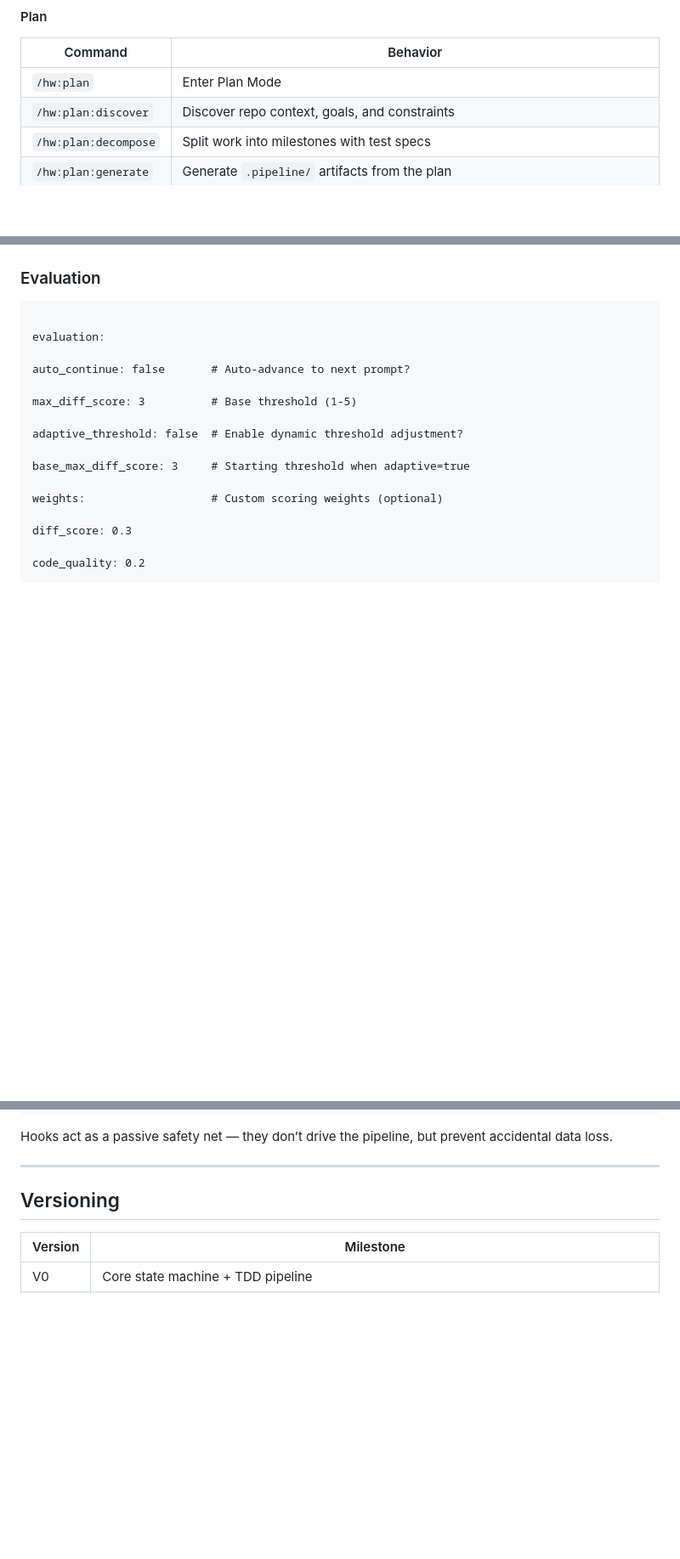
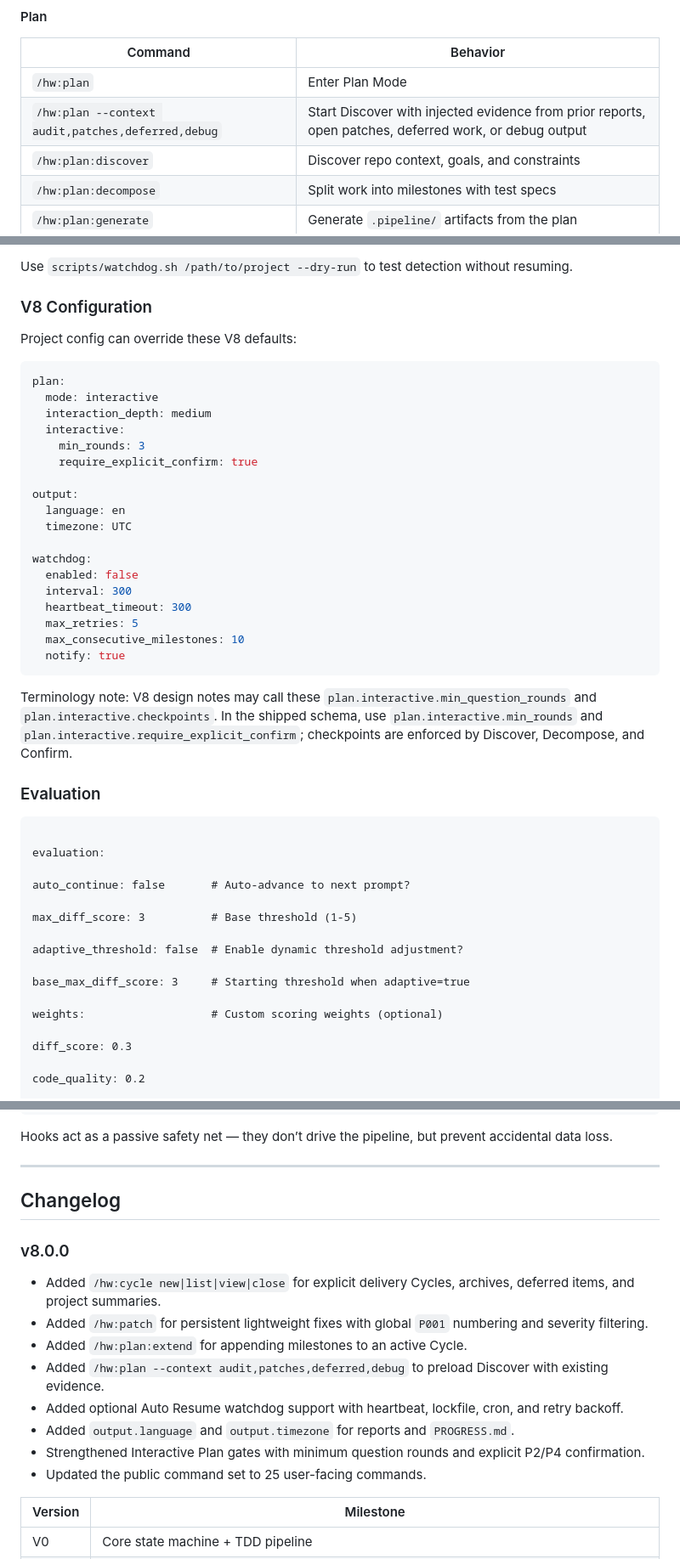
Before and after one commit to HypoxanthineOvO/hypo-workflow, a Markdown page: README.md, 3 parts joined by grey strips. Shown at 85% size. Drawn GitHub-style; blank space fills up the shorter version.

````diff
--- a/README.md
+++ b/README.md
@@ -508,6 +508,7 @@ Codex users keep the compatible `/hw:*` path via the root `SKILL.md`.
 | Command | Behavior |
 |---------|----------|
 | `/hw:plan` | Enter Plan Mode |
+| `/hw:plan --context audit,patches,deferred,debug` | Start Discover with injected evidence from prior reports, open patches, deferred work, or debug output |
 | `/hw:plan:discover` | Discover repo context, goals, and constraints |
 | `/hw:plan:decompose` | Split work into milestones with test specs |
 | `/hw:plan:generate` | Generate `.pipeline/` artifacts from the plan |
@@ -595,3 +666,31 @@ When enabled, `/hw:start` registers `scripts/watchdog.sh`, execution updates `la
+Use `scripts/watchdog.sh /path/to/project --dry-run` to test detection without resuming.
+
+### V8 Configuration
+
+Project config can override these V8 defaults:
+
+```yaml
+plan:
+  mode: interactive
+  interaction_depth: medium
+  interactive:
+    min_rounds: 3
+    require_explicit_confirm: true
+
+output:
+  language: en
+  timezone: UTC
+
+watchdog:
+  enabled: false
+  interval: 300
+  heartbeat_timeout: 300
+  max_retries: 5
+  max_consecutive_milestones: 10
+  notify: true
+```
+
+Terminology note: V8 design notes may call these `plan.interactive.min_question_rounds` and `plan.interactive.checkpoints`. In the shipped schema, use `plan.interactive.min_rounds` and `plan.interactive.require_explicit_confirm`; checkpoints are enforced by Discover, Decompose, and Confirm.
 
 ### Evaluation
 
@@ -824,7 +923,18 @@ Hooks act as a passive safety net — they don’t drive the pipeline, but preve
 
 ---
 
-## Versioning
+## Changelog
+
+### v8.0.0
+
+- Added `/hw:cycle new|list|view|close` for explicit delivery Cycles, archives, deferred items, and project summaries.
+- Added `/hw:patch` for persistent lightweight fixes with global `P001` numbering and severity filtering.
+- Added `/hw:plan:extend` for appending milestones to an active Cycle.
+- Added `/hw:plan --context audit,patches,deferred,debug` to preload Discover with existing evidence.
+- Added optional Auto Resume watchdog support with heartbeat, lockfile, cron, and retry backoff.
+- Added `output.language` and `output.timezone` for reports and `PROGRESS.md`.
+- Strengthened Interactive Plan gates with minimum question rounds and explicit P2/P4 confirmation.
+- Updated the public command set to 25 user-facing commands.
 
 | Version | Milestone |
 |---------|-----------|
````
Also changed, not shown: other parts of README.md (+75 -5 lines).
